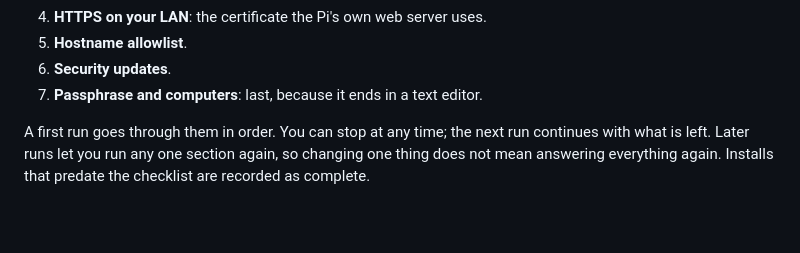
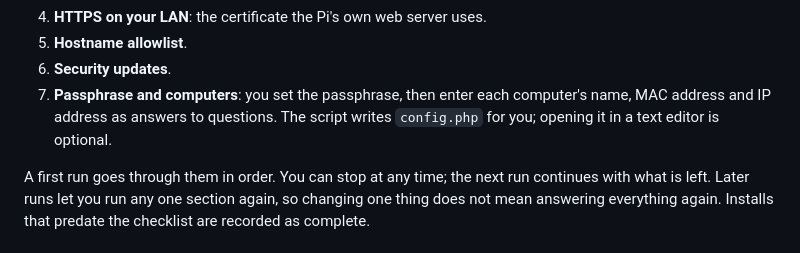
Before and after one commit to sciguy14/Remote-Wake-Sleep-On-LAN-Server, a Markdown page: README.md, the part around the change. Rendered like a GitHub page; blank space fills up the shorter version.

Commit message:
Document the computer questions and the clearer tunnel wording
Co-Authored-By: Claude Fable 5.2 <noreply@anthropic.com>

```diff
--- a/README.md
+++ b/README.md
@@ -21,7 +21,7 @@ How the setup script is organised
 4. **HTTPS on your LAN**: the certificate the Pi's own web server uses.
 5. **Hostname allowlist**.
 6. **Security updates**.
-7. **Passphrase and computers**: last, because it ends in a text editor.
+7. **Passphrase and computers**: you set the passphrase, then enter each computer's name, MAC address and IP address as answers to questions. The script writes `config.php` for you; opening it in a text editor is optional.
 
 A first run goes through them in order. You can stop at any time; the next run continues with what is left. Later runs let you run any one section again, so changing one thing does not mean answering everything again. Installs that predate the checklist are recorded as complete.
 
```
Also changed, not shown: CHANGELOG.md (+3 -0 lines).
